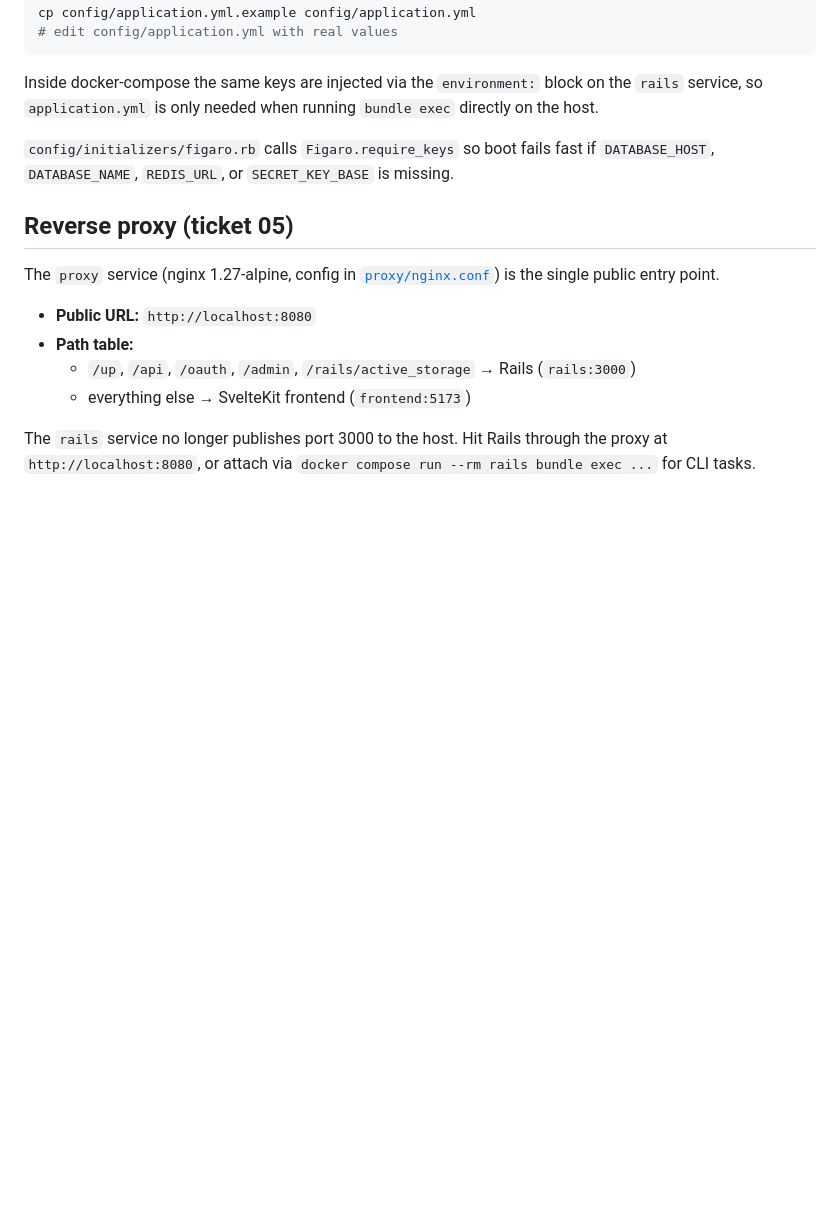
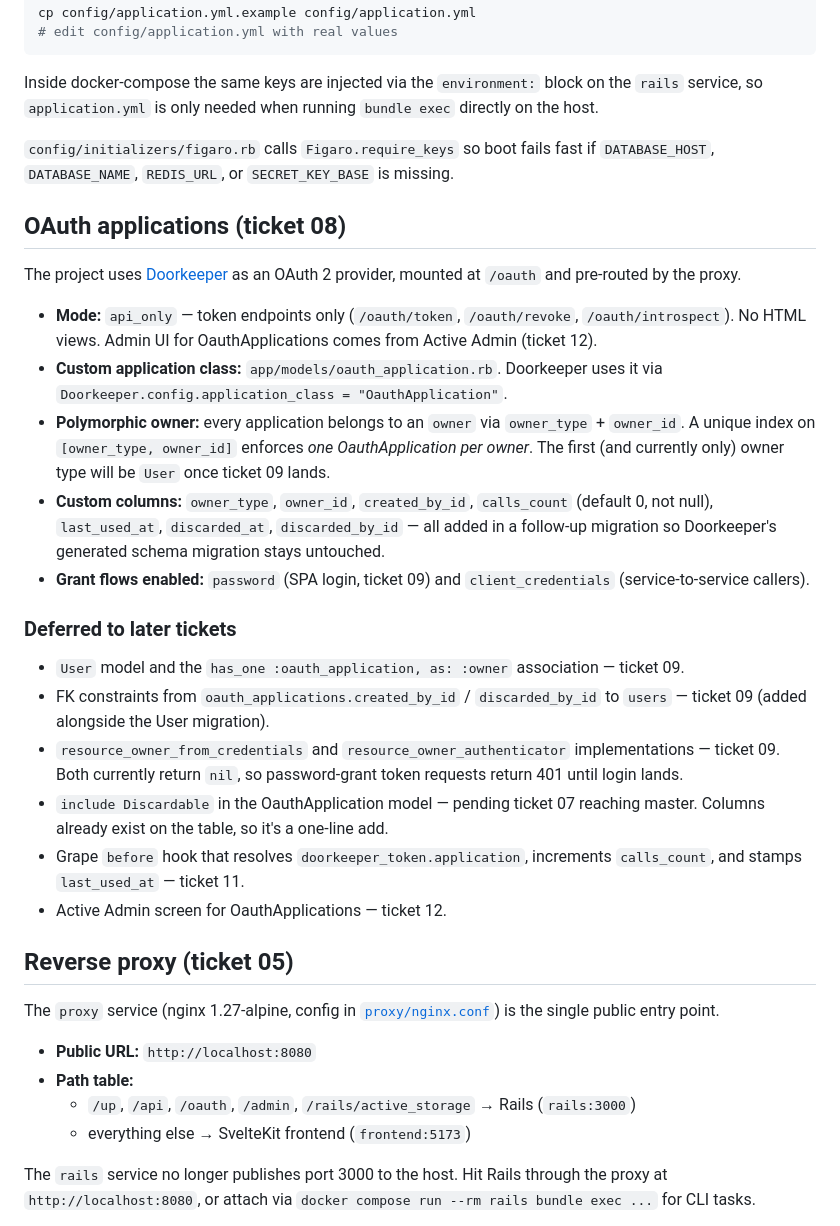
Before and after one commit to Djoulde-Transports-Org/djoulde-transports, a Markdown page: README.md, the part around the change. Drawn GitHub-style; blank space fills up the shorter version.

Commit message:
document OAuth applications and deferred follow-ups in README
Adds a new "OAuth applications (ticket 08)" subsection positioned
above "Reverse proxy (ticket 05)" — the OAuth setup belongs near
the top of the per-feature documentation because most engineers
joining the project will need to understand how authentication is
wired before they can build anything that touches it.

Content structure:

1) One-paragraph summary of Doorkeeper's role: it's the OAuth 2
   provider, mounted at `/oauth` and pre-routed by the proxy.
   Tells readers "if you see /oauth/* in logs, that's Doorkeeper",
   no further hunting required.

2) Four bullets covering the load-bearing configuration choices,
   each linking the choice to the file where it lives so a reader
   can audit:
     - `api_only` — no HTML views, Active Admin (ticket 12) is the
       admin surface.
     - `application_class "OauthApplication"` — the custom model
       at `app/models/oauth_application.rb`.
     - Polymorphic owner with the unique index `[owner_type,
       owner_id]` enforcing one app per owner.
     - Custom columns enumerated, with the explicit note that
       they live in a separate migration so Doorkeeper's stays
       untouched.

3) Grant flows enabled (`password`, `client_credentials`), with a
   sentence each on what triggers them so reviewers know the
   intended use cases.

4) A "Deferred to later tickets" subsection naming each follow-up
   and its responsible ticket:
     - User model + has_one :oauth_application — ticket 09.
     - FK constraints on created_by_id / discarded_by_id — ticket
       09 (added with the User migration).
     - resource_owner_from_credentials + resource_owner_
       authenticator implementations — ticket 09.
     - `include Discardable` once ticket 07 reaches master.
     - Grape `before` hook for calls_count / last_used_at — ticket
       11.
     - Active Admin OauthApplications screen — ticket 12.

Each deferred item names the responsible ticket so the engineer
implementing that ticket finds the connection by grepping for
their ticket number, without having to read every prior PR
description.

Section sits between "Configuration (Figaro)" and "Reverse proxy
(ticket 05)", keeping the README's narrative flow:

  intro -> dev workflow -> stack -> compose -> Figaro -> auth (now)
  -> proxy -> rate limiting -> testing -> process

Co-Authored-By: Claude Opus 4.7 (1M context) <noreply@anthropic.com>

```diff
--- a/README.md
+++ b/README.md
@@ -88,6 +88,25 @@ Inside docker-compose the same keys are injected via the `environment:` block on
 
 `config/initializers/figaro.rb` calls `Figaro.require_keys` so boot fails fast if `DATABASE_HOST`, `DATABASE_NAME`, `REDIS_URL`, or `SECRET_KEY_BASE` is missing.
 
+## OAuth applications (ticket 08)
+
+The project uses [Doorkeeper](https://github.com/doorkeeper-gem/doorkeeper) as an OAuth 2 provider, mounted at `/oauth` and pre-routed by the proxy.
+
+- **Mode:** `api_only` — token endpoints only (`/oauth/token`, `/oauth/revoke`, `/oauth/introspect`). No HTML views. Admin UI for OauthApplications comes from Active Admin (ticket 12).
+- **Custom application class:** `app/models/oauth_application.rb`. Doorkeeper uses it via `Doorkeeper.config.application_class = "OauthApplication"`.
+- **Polymorphic owner:** every application belongs to an `owner` via `owner_type` + `owner_id`. A unique index on `[owner_type, owner_id]` enforces *one OauthApplication per owner*. The first (and currently only) owner type will be `User` once ticket 09 lands.
+- **Custom columns:** `owner_type`, `owner_id`, `created_by_id`, `calls_count` (default 0, not null), `last_used_at`, `discarded_at`, `discarded_by_id` — all added in a follow-up migration so Doorkeeper's generated schema migration stays untouched.
+- **Grant flows enabled:** `password` (SPA login, ticket 09) and `client_credentials` (service-to-service callers).
+
+### Deferred to later tickets
+
+- `User` model and the `has_one :oauth_application, as: :owner` association — ticket 09.
+- FK constraints from `oauth_applications.created_by_id` / `discarded_by_id` to `users` — ticket 09 (added alongside the User migration).
+- `resource_owner_from_credentials` and `resource_owner_authenticator` implementations — ticket 09. Both currently return `nil`, so password-grant token requests return 401 until login lands.
+- `include Discardable` in the OauthApplication model — pending ticket 07 reaching master. Columns already exist on the table, so it's a one-line add.
+- Grape `before` hook that resolves `doorkeeper_token.application`, increments `calls_count`, and stamps `last_used_at` — ticket 11.
+- Active Admin screen for OauthApplications — ticket 12.
+
 ## Reverse proxy (ticket 05)
 
 The `proxy` service (nginx 1.27-alpine, config in [`proxy/nginx.conf`](./proxy/nginx.conf)) is the single public entry point.
```
